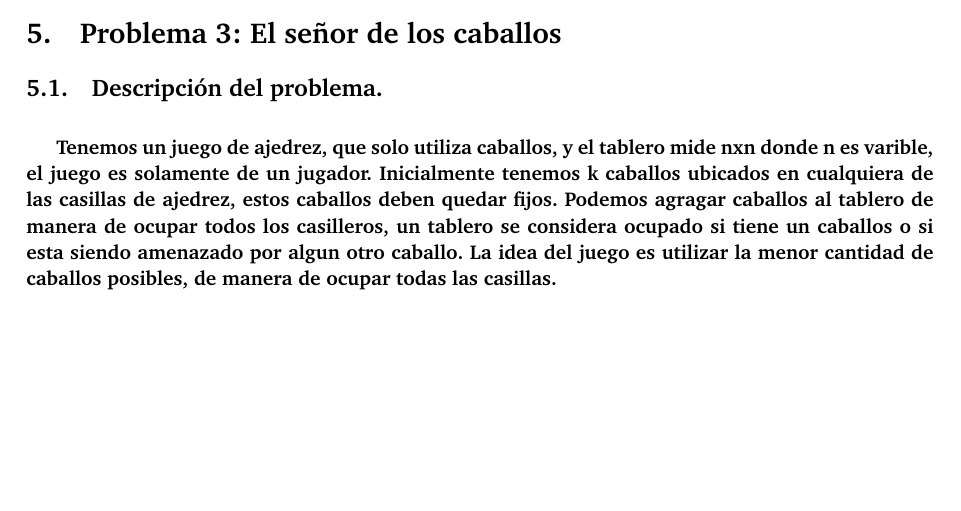
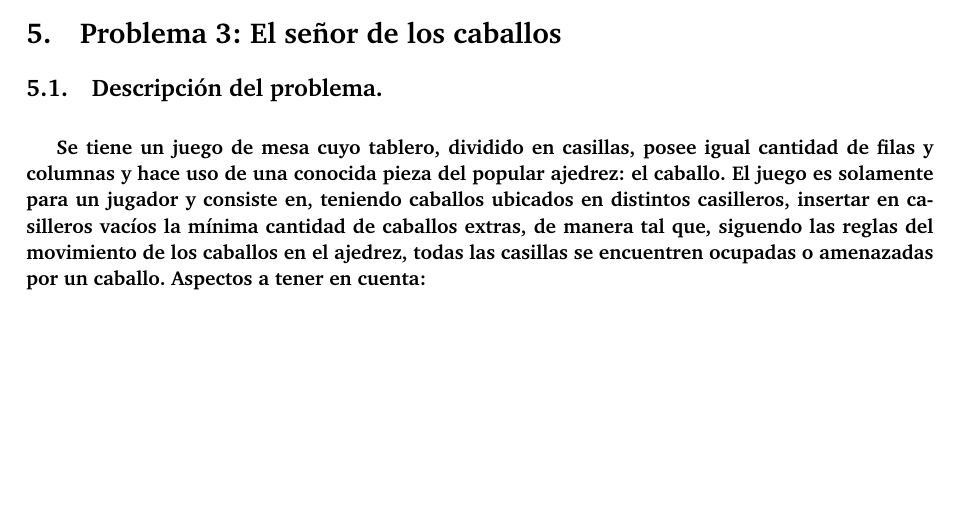
Before and after one commit to giselabelen/algo3, a LaTeX paper (TP1/algo3-latex-master/informe/informe.tex, which reads TP1/algo3-latex-master/informe/problema3.tex): part of page 20 of 30, cut so that both start at the same text. Compiled offline with pdfLaTeX; a LaTeX package or settings file that is missing is left out.

Commit message:
cambio parrafo

```diff
--- a/TP1/algo3-latex-master/informe/problema3.tex
+++ b/TP1/algo3-latex-master/informe/problema3.tex
@@ -2,11 +2,8 @@
 
 \vspace*{0.3cm}
 
-\textbf{Tenemos un juego de ajedrez, que solo utiliza caballos, y el tablero mide nxn donde n es varible, el juego es solamente de un jugador.
-Inicialmente tenemos k caballos ubicados en cualquiera de las casillas de ajedrez, estos caballos deben quedar fijos.
-Podemos agragar caballos al tablero de manera de ocupar todos los casilleros, un tablero se considera ocupado
-si tiene un caballos o si esta siendo  amenazado por algun otro caballo.
-La idea del juego es utilizar la menor cantidad de caballos posibles, de manera de ocupar todas las casillas.
+\textbf{Se tiene un juego de mesa cuyo tablero, dividido en casillas, posee igual cantidad de filas y columnas y hace uso de una conocida pieza del popular ajedrez: el caballo. El juego es solamente para un jugador y consiste en, teniendo caballos ubicados en distintos casilleros, insertar en casilleros vacíos la mínima cantidad de caballos extras, de manera tal que, siguendo las reglas del movimiento de los caballos en el ajedrez, todas las casillas se encuentren ocupadas o amenazadas por un caballo.
+Aspectos a tener en cuenta:
 }
 
 
```
